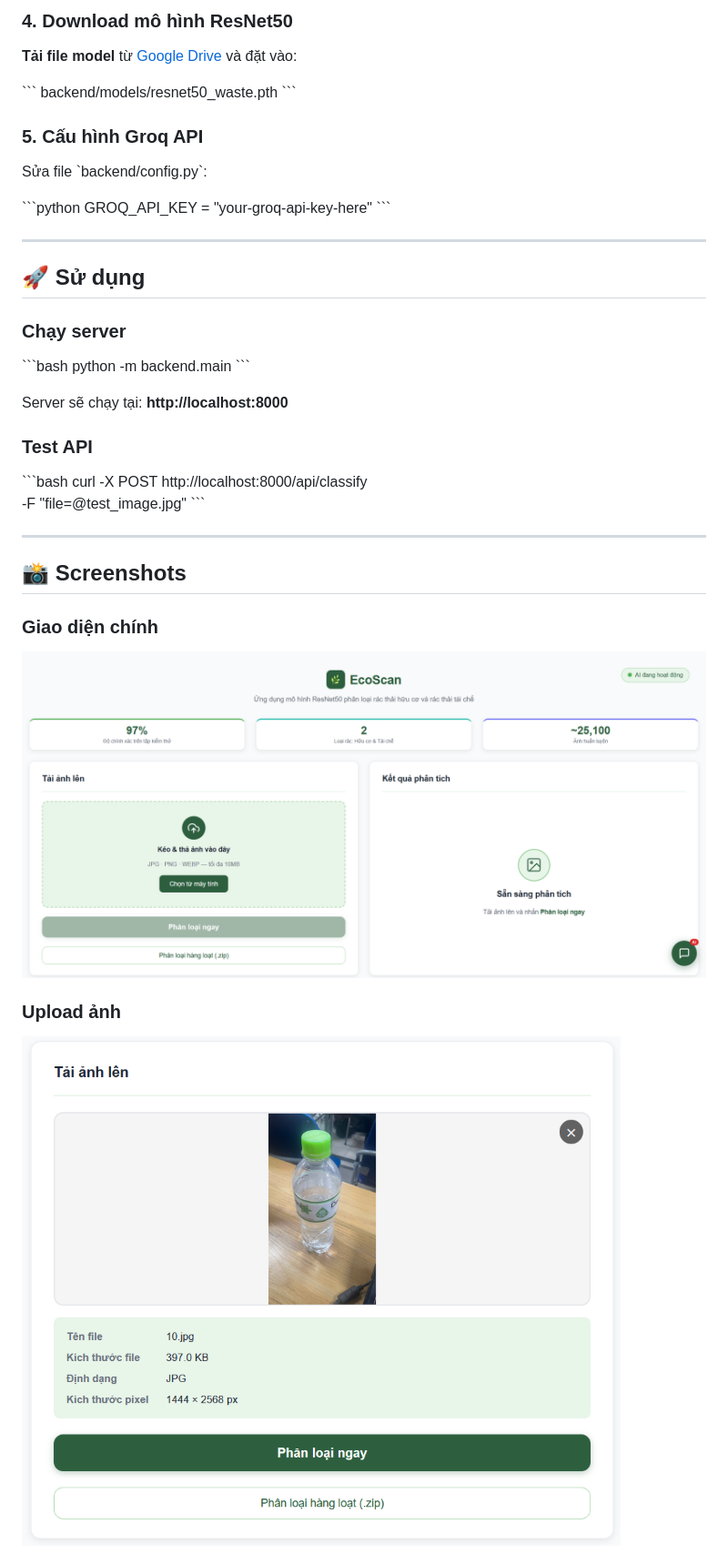
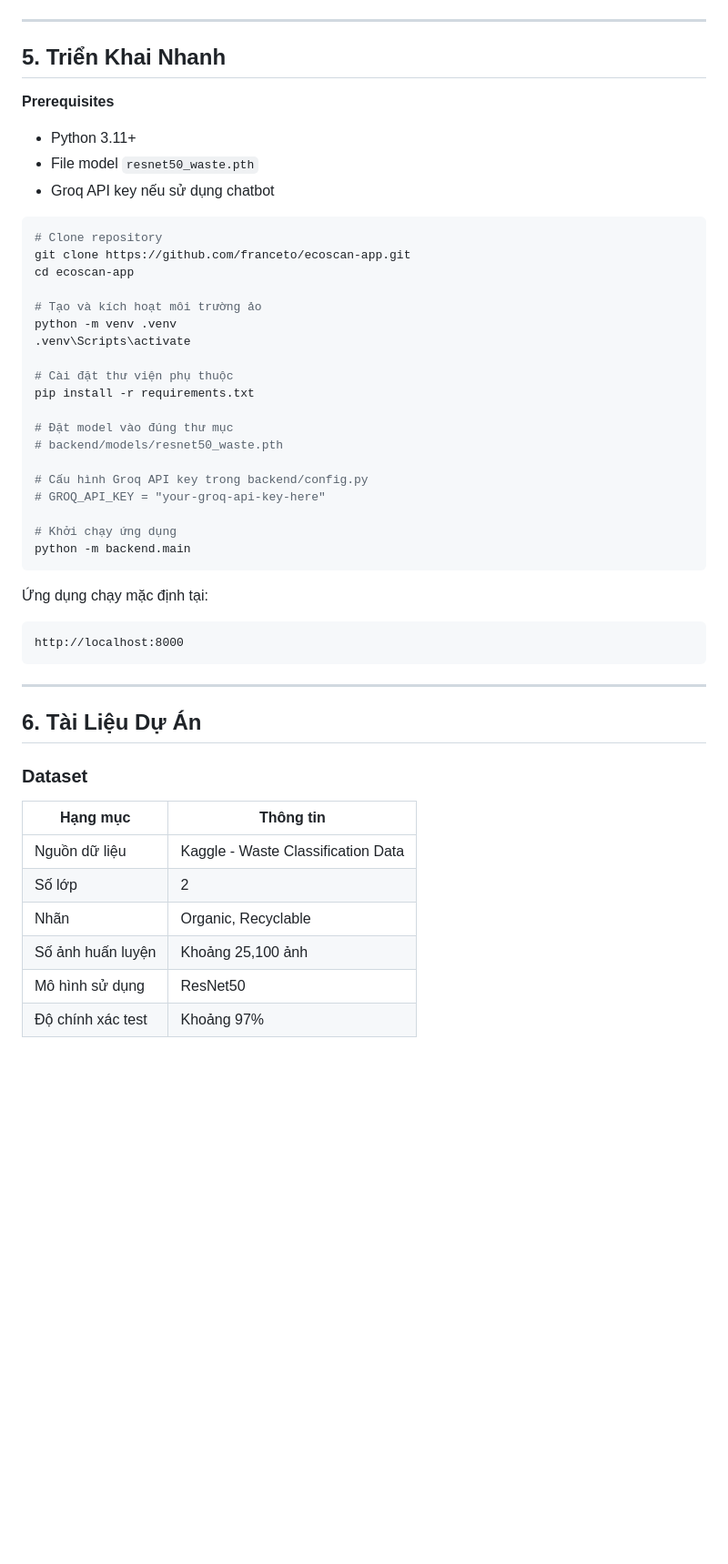
Before and after one commit to franceto/EcoScan_Waste, a Markdown page: README.md, the part around one of its changes. Shown at 91% size. Rendered like a GitHub page; blank space fills up the shorter version.

````diff
--- a/README.md
+++ b/README.md
@@ -93,45 +69,55 @@ pip install -r requirements.txt
-### 4. Download mô hình ResNet50
-
-**Tải file model** từ [Google Drive](https://drive.google.com/YOUR_LINK) và đặt vào:
-
-\`\`\`
-backend/models/resnet50_waste.pth
-\`\`\`
-
-### 5. Cấu hình Groq API
-
-Sửa file \`backend/config.py\`:
-
-\`\`\`python
-GROQ_API_KEY = "your-groq-api-key-here"
-\`\`\`
+</div>
 
 ---
 
-## 🚀 Sử dụng
+## 5. Triển Khai Nhanh
 
-### Chạy server
+**Prerequisites**
 
-\`\`\`bash
+- Python 3.11+
+- File model `resnet50_waste.pth`
+- Groq API key nếu sử dụng chatbot
+
+```bash
+# Clone repository
+git clone https://github.com/franceto/ecoscan-app.git
+cd ecoscan-app
+
+# Tạo và kích hoạt môi trường ảo
+python -m venv .venv
+.venv\Scripts\activate
+
+# Cài đặt thư viện phụ thuộc
+pip install -r requirements.txt
+
+# Đặt model vào đúng thư mục
+# backend/models/resnet50_waste.pth
+
+# Cấu hình Groq API key trong backend/config.py
+# GROQ_API_KEY = "your-groq-api-key-here"
+
+# Khởi chạy ứng dụng
 python -m backend.main
-\`\`\`
+```
 
-Server sẽ chạy tại: **http://localhost:8000**
+Ứng dụng chạy mặc định tại:
 
-### Test API
-
-\`\`\`bash
-curl -X POST http://localhost:8000/api/classify \
-  -F "file=@test_image.jpg"
-\`\`\`
+```text
+http://localhost:8000
+```
 
 ---
 
-## 📸 Screenshots
+## 6. Tài Liệu Dự Án
 
-### Giao diện chính
-![Main UI](screenshots/main.png)
+### Dataset
 
-### Upload ảnh
-![Upload](screenshots/upload.png)
+| Hạng mục | Thông tin |
+|---|---|
+| Nguồn dữ liệu | Kaggle - Waste Classification Data |
+| Số lớp | 2 |
+| Nhãn | Organic, Recyclable |
+| Số ảnh huấn luyện | Khoảng 25,100 ảnh |
+| Mô hình sử dụng | ResNet50 |
+| Độ chính xác test | Khoảng 97% |
 
````
Also changed, not shown: other parts of README.md (+102 -122 lines).
